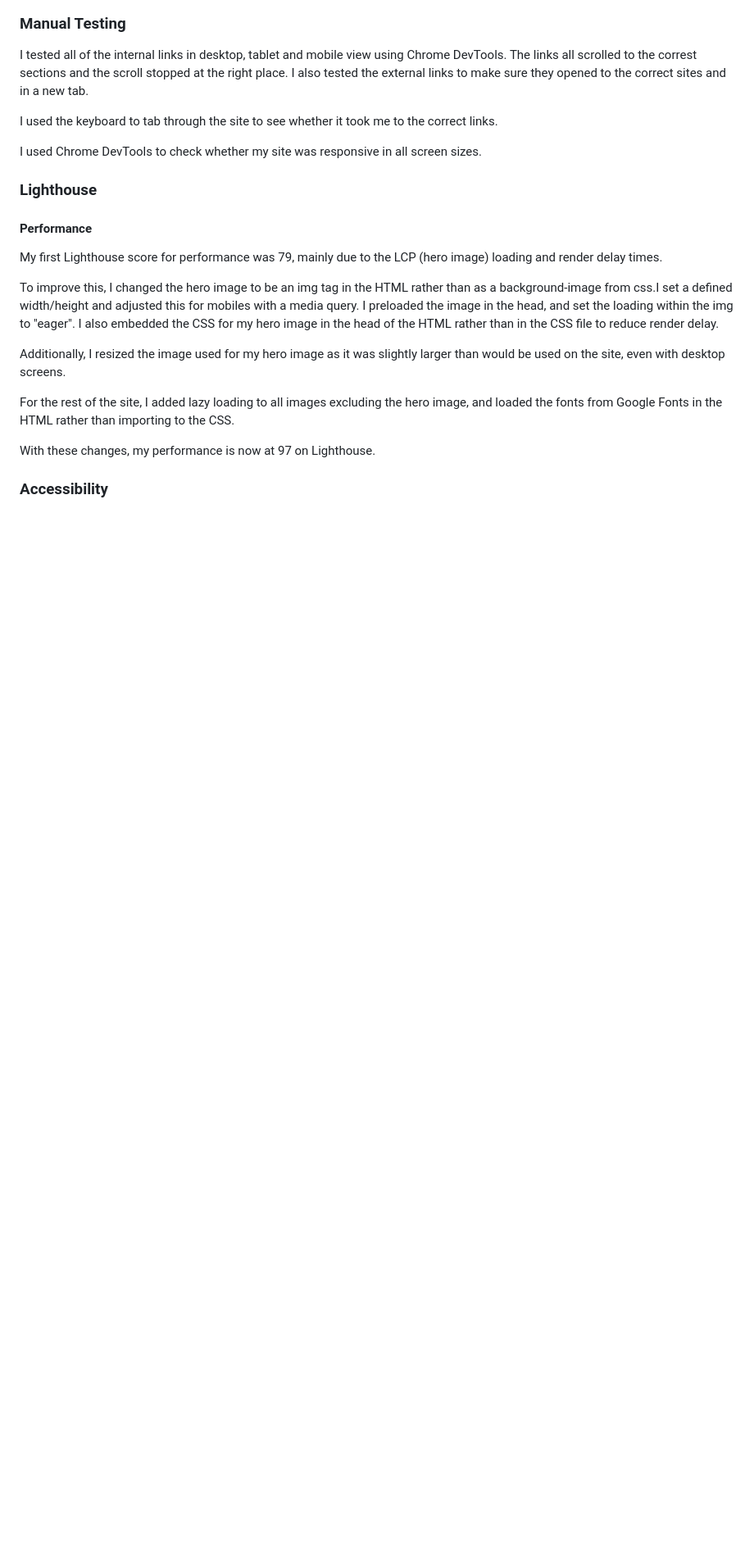
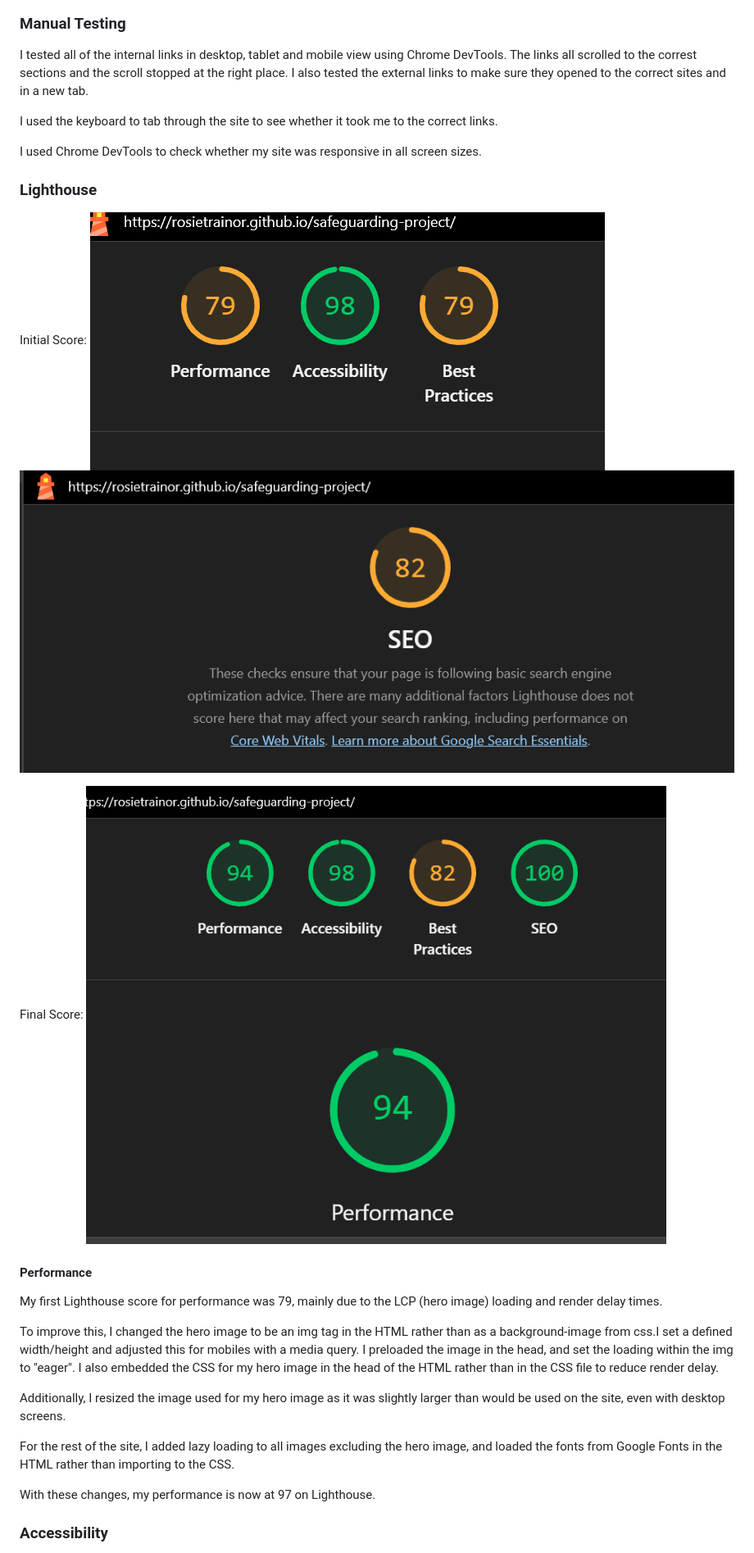
Before and after one commit to RosieTrainor/safeguarding-project, a Markdown page: README.md, the part around the change printed below. Shown: that part at 82% size. Drawn GitHub-style; pictures changed too: documentation/lighthouse final.png (added); blank space fills up the shorter version.

Commit message:
Add contents section of README and images to Lighthouse testing section

```diff
--- a/README.md
+++ b/README.md
@@ -228,6 +244,12 @@ I used Chrome DevTools to check whether my site was responsive in all screen siz
 
 ### Lighthouse
 
+Initial Score:
+![Lighthouse Initial Score](documentation/Lighthouse%20beginning.png)
+![Lighthouse Initial Score SEO](documentation/lighthouse%20beginning%20SEO.png)
+
+Final Score:
+![Lighthouse Final Score](documentation/lighthouse%20final.png)
 #### Performance
 
 My first Lighthouse score for performance was 79, mainly due to the LCP (hero image) loading and render delay times.
```
Also changed, not shown: other parts of README.md (+20 -7 lines).
